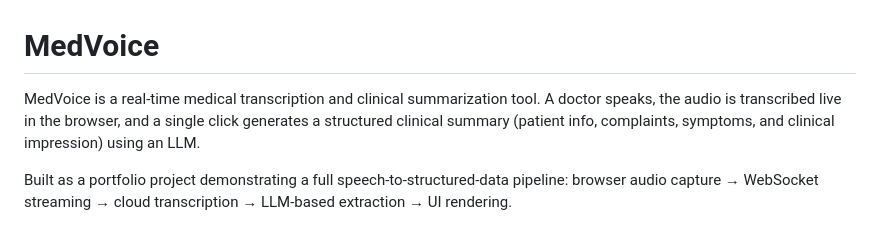
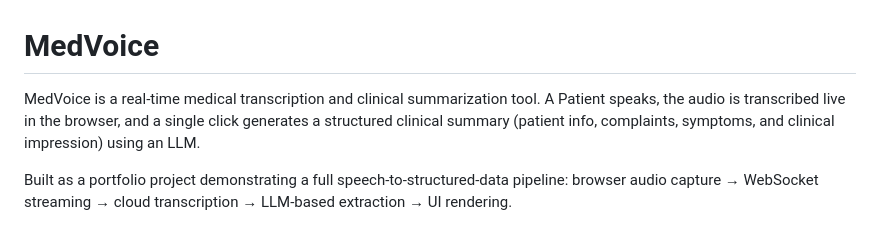
Before and after one commit to rajvignesh037-debug/MedVoiceAssisstant, a Markdown page: README.md, the part around the change. GitHub-like rendering.

```diff
--- a/README.md
+++ b/README.md
@@ -1,6 +1,6 @@
 # MedVoice
 
-MedVoice is a real-time medical transcription and clinical summarization tool. A doctor speaks, the audio is transcribed live in the browser, and a single click generates a structured clinical summary (patient info, complaints, symptoms, and clinical impression) using an LLM.
+MedVoice is a real-time medical transcription and clinical summarization tool. A Patient speaks, the audio is transcribed live in the browser, and a single click generates a structured clinical summary (patient info, complaints, symptoms, and clinical impression) using an LLM.
 
 Built as a portfolio project demonstrating a full speech-to-structured-data pipeline: browser audio capture → WebSocket streaming → cloud transcription → LLM-based extraction → UI rendering.
 
```
